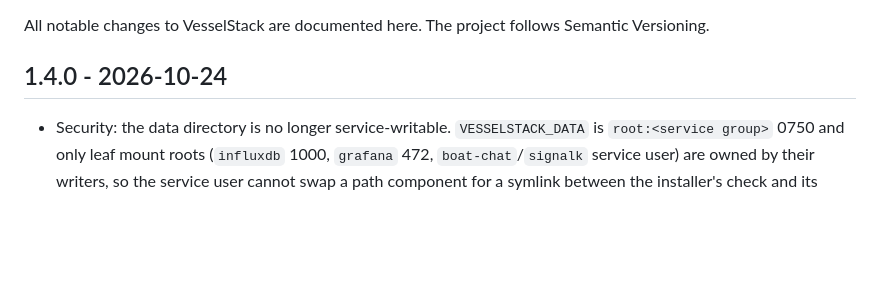
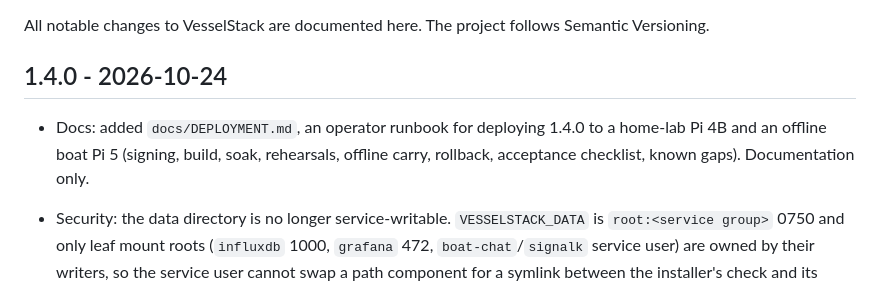
Before and after one commit to jclima/VesselStack, a Markdown page: CHANGELOG.md, the part around the change. Drawn GitHub-style; blank space fills up the shorter version.

```diff
--- a/CHANGELOG.md
+++ b/CHANGELOG.md
@@ -5,6 +5,7 @@ Semantic Versioning.
 
 ## 1.4.0 - 2026-10-24
 
+- Docs: added `docs/DEPLOYMENT.md`, an operator runbook for deploying 1.4.0 to a home-lab Pi 4B and an offline boat Pi 5 (signing, build, soak, rehearsals, offline carry, rollback, acceptance checklist, known gaps). Documentation only.
 - Security: the data directory is no longer service-writable. `VESSELSTACK_DATA` is `root:<service group>` 0750 and only leaf mount roots (`influxdb` 1000, `grafana` 472, `boat-chat`/`signalk` service user) are owned by their writers, so the service user cannot swap a path component for a symlink between the installer's check and its `install -d`/`chown` (TOCTOU). The installer refuses symlinks at managed entries and non-root-owned managed intermediate directories (`homeassistant/...`), and migrates legacy runtime state through a root-only staging directory published with `rename(2)`. Upgrades take ownership of the data root on the first run (not recursive).
 - Security: the legacy quarantine moved out of the data tree to `/var/lib/vesselstack/quarantine` (root 0700, lstat-verified not a symlink); quarantine directories from earlier 1.4.0 builds are relocated there.
 - Security: root no longer executes `scripts/deploy-chat.py` from the unprivileged-owned checkout. `install.sh` installs `vesselstack-update` and the helper root-owned (0755) under `/usr/local/libexec/vesselstack`; as root the launcher runs only that copy and refuses an `update.env` or helper whose path chain is not root-owned and free of group/world write access (and an `update.env` inside `SOURCE_DIRECTORY`). The helper also refuses to run as root from an unprivileged-controlled location. The first copy requires running the installer once; non-root home-lab runs still use the checkout helper.
```
Also changed, not shown: README.md (+9 -0 lines), docs/DEPLOYMENT.md (added, +510 -0 lines).
